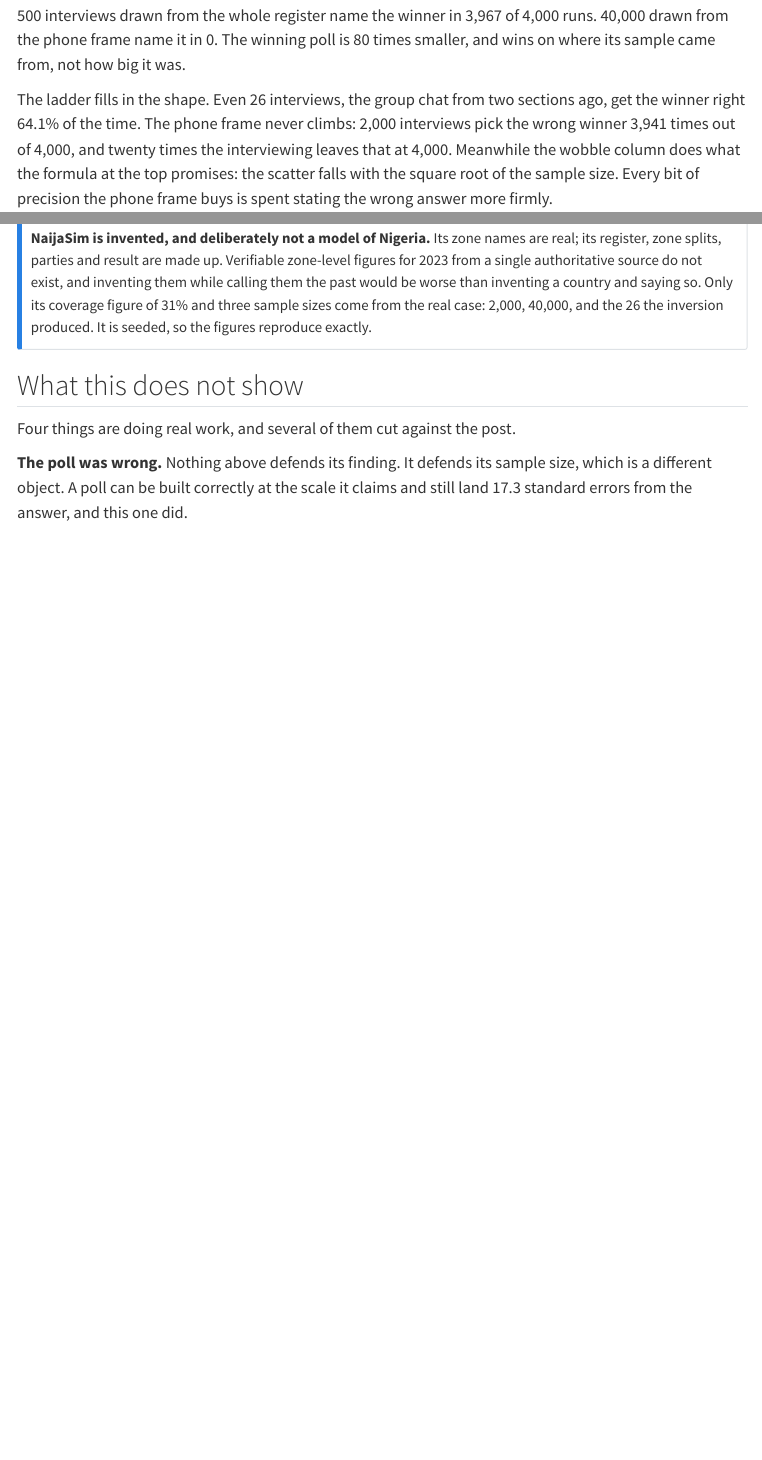
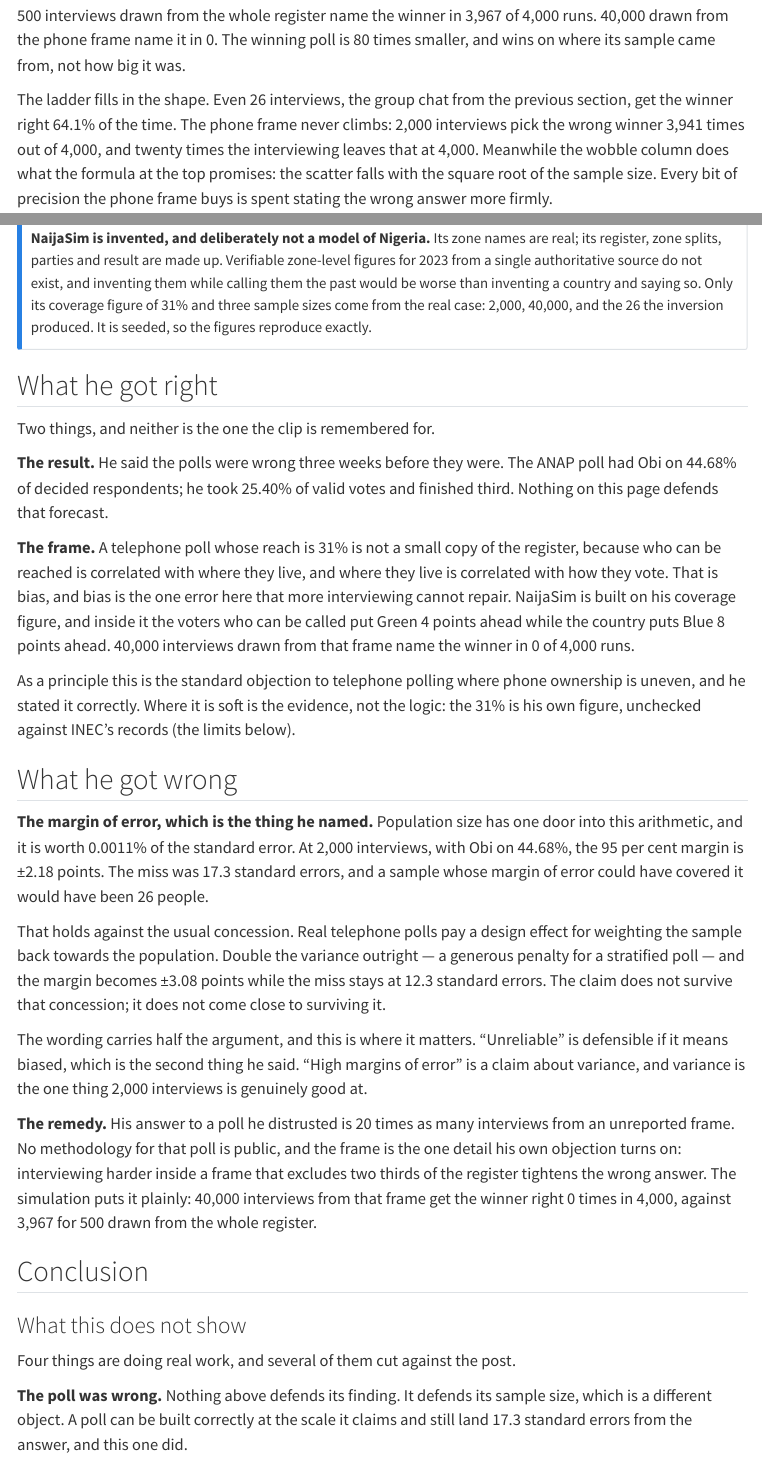
Before and after one commit to batestguy/QuartoWebsite-blog-others, a Quarto document (posts/how-big-should-the-spoon-be/index.qmd): the page in a window 1100 px wide, from 7650 px down before the commit and from 7770 px down after it, so that both start at the same text, and a second part further down, joined at a grey line. Rendered offline with R 4.5, knitr and Pandoc in place of Quarto, with nearby package versions; menus at the side of the page are left out; long lines of code are wrapped.

Commit message:
Section the spoon post, then score El-Rufai on each claim
The four-part structure separates the arithmetic from the simulation, and the two
new sections put his frame objection and his margin-of-error claim side by side
instead of leaving the verdict implicit.

Generated with Codebuff 🤖
Co-Authored-By: Codebuff <noreply@codebuff.com>

```diff
--- a/posts/how-big-should-the-spoon-be/index.qmd
+++ b/posts/how-big-should-the-spoon-be/index.qmd
@@ -374,7 +380,7 @@ is `r sprintf("%.0f", elrufai_n / sim_ns_fair[i_win])` times smaller, and wins o
 where its sample came from, not how big it was.
 
 The ladder fills in the shape. Even `r comma(n_cross)` interviews, the group
-chat from two sections ago, get the winner right
+chat from the previous section, get the winner right
 `r sprintf("%.1f%%", sim_ft[1, "right"])` of the time. The phone frame never
 climbs: `r comma(anap_n)` interviews pick the wrong winner
 `r comma(sim_wrong(sim_pt[j_2k, "right"]))` times out of `r comma(SIM_REPS)`, and
@@ -498,7 +504,69 @@ real case: `r comma(anap_n)`, `r comma(elrufai_n)`, and the `r comma(n_cross)`
 the inversion produced. It is seeded, so the figures reproduce exactly.
 :::
 
-## What this does not show
+## What he got right
+
+Two things, and neither is the one the clip is remembered for.
+
+**The result.** He said the polls were wrong three weeks before they were. The
+ANAP poll had Obi on `r sprintf("%.2f%%", 100 * poll_obi)` of decided
+respondents; he took `r sprintf("%.2f%%", 100 * act_obi)` of valid votes and
+finished third. Nothing on this page defends that forecast.
+
+**The frame.** A telephone poll whose reach is
+`r sprintf("%.0f%%", 100 * phone_share)` is not a small copy of the register,
+because who can be reached is correlated with where they live, and where they
+live is correlated with how they vote. That is bias, and bias is the one error
+here that more interviewing cannot repair. NaijaSim is built on his coverage
+figure, and inside it the voters who can be called put Green
+`r sprintf("%.0f", 100 * (sim_ptruth[["Green"]] - sim_ptruth[["Blue"]]))` points
+ahead while the country puts Blue
+`r sprintf("%.0f", 100 * (sim_truth[["Blue"]] - sim_truth[["Green"]]))` points
+ahead. `r comma(elrufai_n)` interviews drawn from that frame name the winner in
+`r comma(SIM_REPS - sim_wrong(sim_pt[j_40k, "right"]))` of `r comma(SIM_REPS)`
+runs.
+
+As a principle this is the standard objection to telephone polling where phone
+ownership is uneven, and he stated it correctly. Where it is soft is the evidence,
+not the logic: the `r sprintf("%.0f%%", 100 * phone_share)` is his own figure,
+unchecked against INEC's records (the limits below).
+
+## What he got wrong
+
+**The margin of error, which is the thing he named.** Population size has one
+door into this arithmetic, and it is worth
+`r sprintf("%.4f%%", 100 * (1 - fpc))` of the standard error. At
+`r comma(anap_n)` interviews, with Obi on `r sprintf("%.2f%%", 100 * poll_obi)`,
+the 95 per cent margin is ±`r sprintf("%.2f", 100 * z * se_anap)` points. The miss
+was `r sprintf("%.1f", miss / se_anap)` standard errors, and a sample whose margin
+of error could have covered it would have been `r comma(n_cross)` people.
+
+That holds against the usual concession. Real telephone polls pay a design effect
+for weighting the sample back towards the population. Double the variance
+outright — a generous penalty for a stratified poll — and the margin becomes
+±`r sprintf("%.2f", 100 * z * se_anap * sqrt(2))` points while the miss stays at
+`r sprintf("%.1f", miss / (se_anap * sqrt(2)))` standard errors. The claim does
+not survive that concession; it does not come close to surviving it.
+
+The wording carries half the argument, and this is where it matters.
+"Unreliable" is defensible if it means biased, which is the second thing he said.
+"High margins of error" is a claim about variance, and variance is the one thing
+`r comma(anap_n)` interviews is genuinely good at.
+
+**The remedy.** His answer to a poll he distrusted is
+`r sprintf("%.0f", elrufai_n / anap_n)` times as many interviews from an unreported
+frame. No methodology for that poll is public, and the frame is the one detail his
+own objection turns on: interviewing harder inside a frame that excludes two
+thirds of the register tightens the wrong answer. The simulation puts it plainly:
+`r comma(elrufai_n)` interviews from that frame get the winner right
+`r comma(SIM_REPS - sim_wrong(sim_pt[j_40k, "right"]))` times in
+`r comma(SIM_REPS)`, against
+`r comma(SIM_REPS - sim_wrong(sim_ft[i_win, "right"]))` for
+`r comma(sim_ns_fair[i_win])` drawn from the whole register.
+
+## Conclusion
+
+### What this does not show
 
 Four things are doing real work, and several of them cut against the post.
 
```
Also changed, not shown: posts/how-big-should-the-spoon-be/index.qmd (72 more changed lines), 1 other file.
